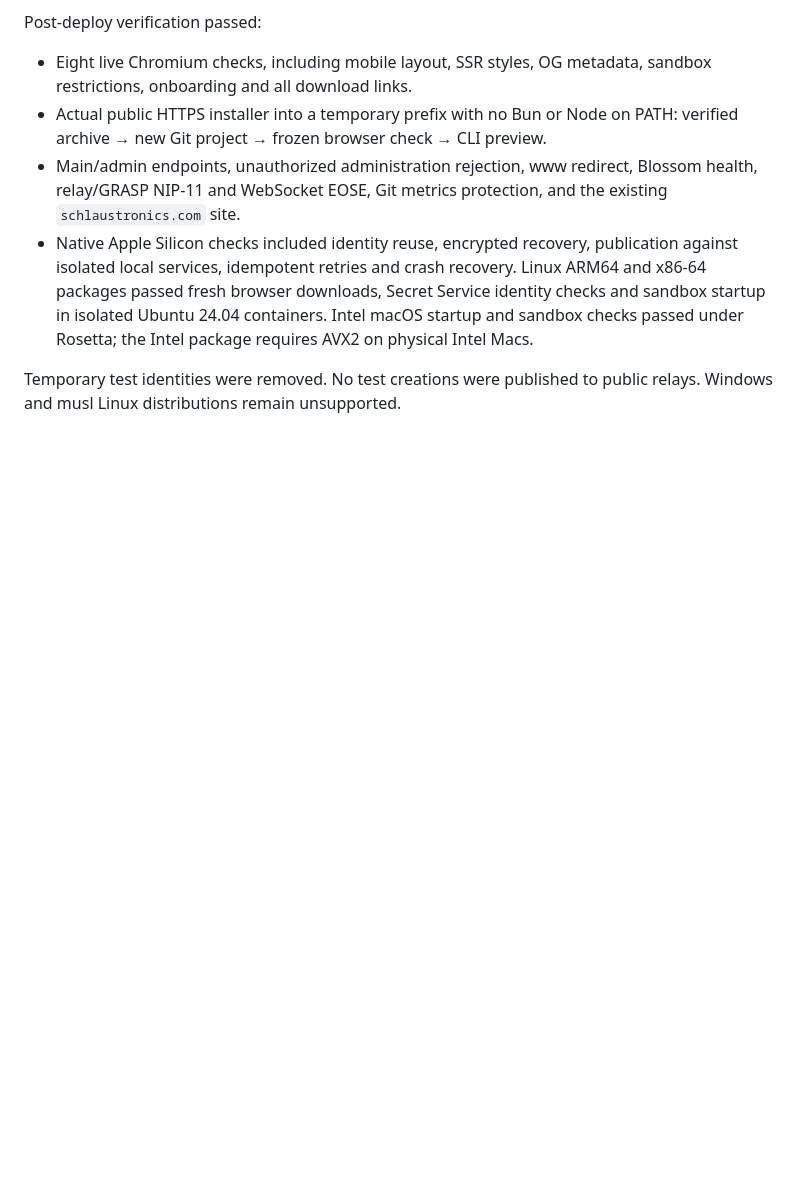
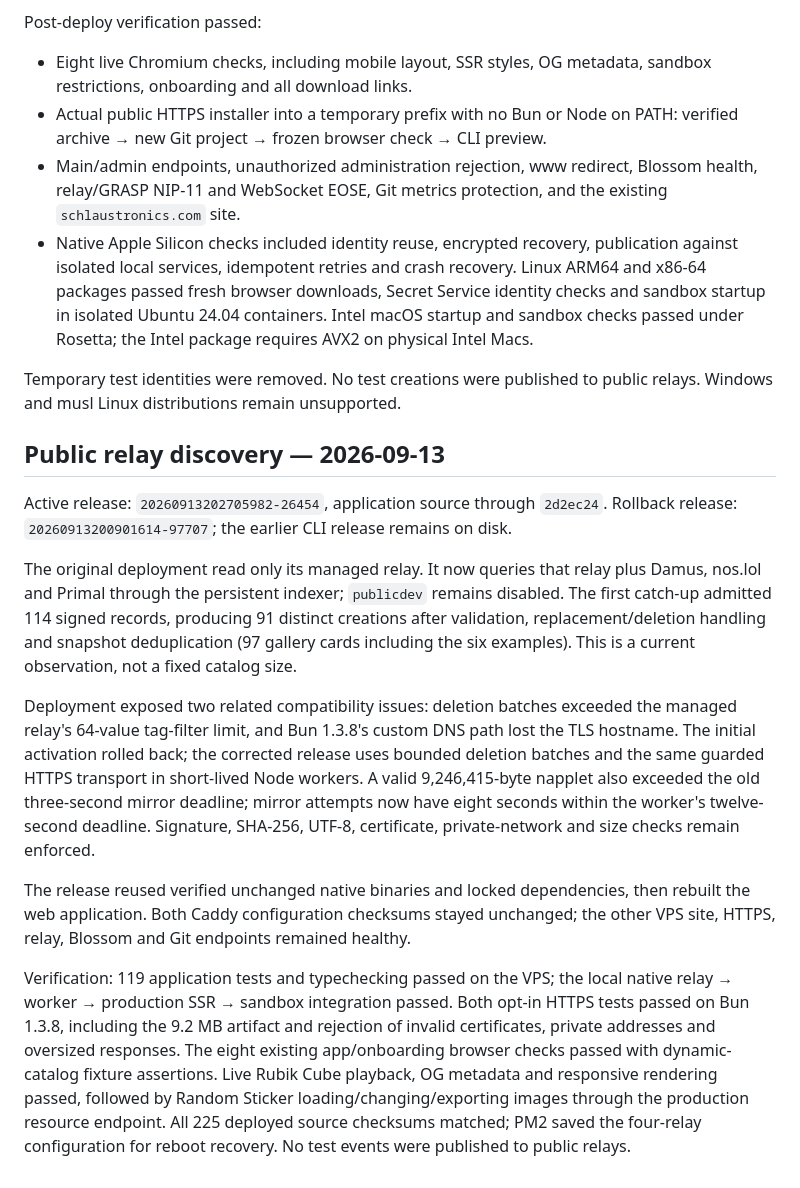
Before and after one commit to zeSchlausKwab/napplet-soy, a Markdown page: docs/DEPLOYMENT.md, the part around the change. GitHub-like rendering; blank space fills up the shorter version.

Commit message:
Record verified public discovery deployment

```diff
--- a/docs/DEPLOYMENT.md
+++ b/docs/DEPLOYMENT.md
@@ -196,3 +196,36 @@ Post-deploy verification passed:
 
 Temporary test identities were removed. No test creations were published to
 public relays. Windows and musl Linux distributions remain unsupported.
+
+## Public relay discovery — 2026-09-13
+
+Active release: `20260913202705982-26454`, application source through `2d2ec24`.
+Rollback release: `20260913200901614-97707`; the earlier CLI release remains on disk.
+
+The original deployment read only its managed relay. It now queries that relay plus
+Damus, nos.lol and Primal through the persistent indexer; `publicdev` remains disabled.
+The first catch-up admitted 114 signed records, producing 91 distinct creations after
+validation, replacement/deletion handling and snapshot deduplication (97 gallery cards
+including the six examples). This is a current observation, not a fixed catalog size.
+
+Deployment exposed two related compatibility issues: deletion batches exceeded the
+managed relay's 64-value tag-filter limit, and Bun 1.3.8's custom DNS path lost the
+TLS hostname. The initial activation rolled back; the corrected release uses bounded
+deletion batches and the same guarded HTTPS transport in short-lived Node workers.
+A valid 9,246,415-byte napplet also exceeded the old three-second mirror deadline;
+mirror attempts now have eight seconds within the worker's twelve-second deadline.
+Signature, SHA-256, UTF-8, certificate, private-network and size checks remain enforced.
+
+The release reused verified unchanged native binaries and locked dependencies, then
+rebuilt the web application. Both Caddy configuration checksums stayed unchanged;
+the other VPS site, HTTPS, relay, Blossom and Git endpoints remained healthy.
+
+Verification: 119 application tests and typechecking passed on the VPS; the local
+native relay → worker → production SSR → sandbox integration passed. Both opt-in
+HTTPS tests passed on Bun 1.3.8, including the 9.2 MB artifact and rejection of
+invalid certificates, private addresses and oversized responses. The eight existing
+app/onboarding browser checks passed with dynamic-catalog fixture assertions.
+Live Rubik Cube playback, OG metadata and responsive rendering passed, followed by
+Random Sticker loading/changing/exporting images through the production resource
+endpoint. All 225 deployed source checksums matched; PM2 saved the four-relay
+configuration for reboot recovery. No test events were published to public relays.
```
Also changed, not shown: docs/INDEXING.md (+1 -1 lines).
